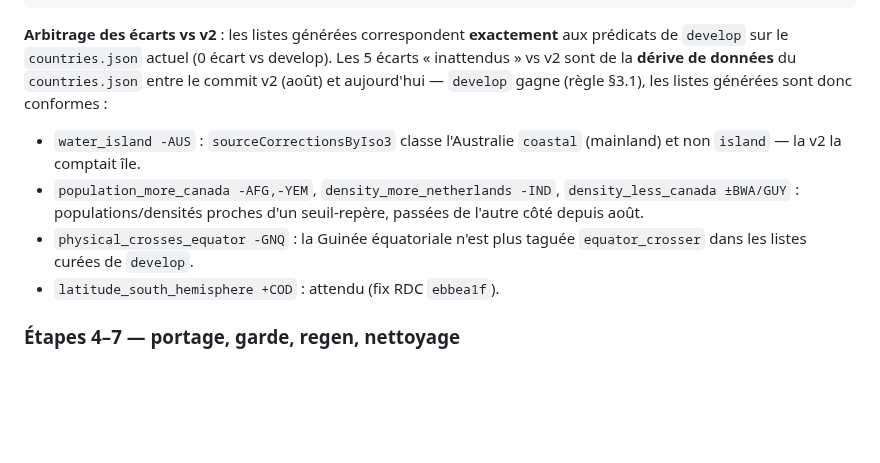
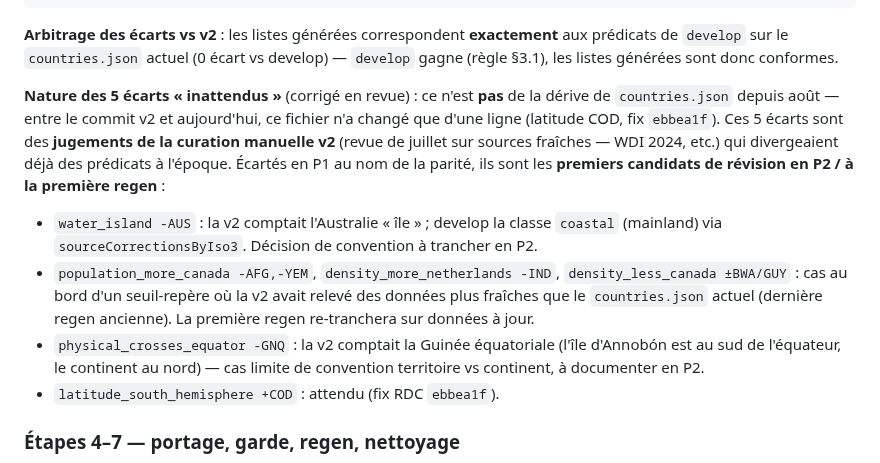
Before and after one commit to Tomspace900/geodoku, a Markdown page: docs/content-refactor-p1.md, the part around the change. Drawn GitHub-style; blank space fills up the shorter version.

Commit message:
[DOCS] Requalifier les 5 ecarts v2 du journal P1 en candidats de revision

````diff
--- a/docs/content-refactor-p1.md
+++ b/docs/content-refactor-p1.md
@@ -369,18 +369,27 @@ inchangé) ; `simulate:scheduling` sans changement de comportement ;
 ```
 
 **Arbitrage des écarts vs v2** : les listes générées correspondent **exactement**
-aux prédicats de `develop` sur le `countries.json` actuel (0 écart vs develop).
-Les 5 écarts « inattendus » vs v2 sont de la **dérive de données** du
-`countries.json` entre le commit v2 (août) et aujourd'hui — `develop` gagne
-(règle §3.1), les listes générées sont donc conformes :
+aux prédicats de `develop` sur le `countries.json` actuel (0 écart vs develop) —
+`develop` gagne (règle §3.1), les listes générées sont donc conformes.
 
-- `water_island -AUS` : `sourceCorrectionsByIso3` classe l'Australie `coastal`
-  (mainland) et non `island` — la v2 la comptait île.
+**Nature des 5 écarts « inattendus »** (corrigé en revue) : ce n'est **pas** de
+la dérive de `countries.json` depuis août — entre le commit v2 et aujourd'hui,
+ce fichier n'a changé que d'une ligne (latitude COD, fix `ebbea1f`). Ces 5
+écarts sont des **jugements de la curation manuelle v2** (revue de juillet sur
+sources fraîches — WDI 2024, etc.) qui divergeaient déjà des prédicats à
+l'époque. Écartés en P1 au nom de la parité, ils sont les **premiers candidats
+de révision en P2 / à la première regen** :
+
+- `water_island -AUS` : la v2 comptait l'Australie « île » ; develop la classe
+  `coastal` (mainland) via `sourceCorrectionsByIso3`. Décision de convention à
+  trancher en P2.
 - `population_more_canada -AFG,-YEM`, `density_more_netherlands -IND`,
-  `density_less_canada ±BWA/GUY` : populations/densités proches d'un seuil-repère,
-  passées de l'autre côté depuis août.
-- `physical_crosses_equator -GNQ` : la Guinée équatoriale n'est plus taguée
-  `equator_crosser` dans les listes curées de `develop`.
+  `density_less_canada ±BWA/GUY` : cas au bord d'un seuil-repère où la v2 avait
+  relevé des données plus fraîches que le `countries.json` actuel (dernière
+  regen ancienne). La première regen re-tranchera sur données à jour.
+- `physical_crosses_equator -GNQ` : la v2 comptait la Guinée équatoriale
+  (l'île d'Annobón est au sud de l'équateur, le continent au nord) — cas
+  limite de convention territoire vs continent, à documenter en P2.
 - `latitude_south_hemisphere +COD` : attendu (fix RDC `ebbea1f`).
 
 ### Étapes 4–7 — portage, garde, regen, nettoyage
````
